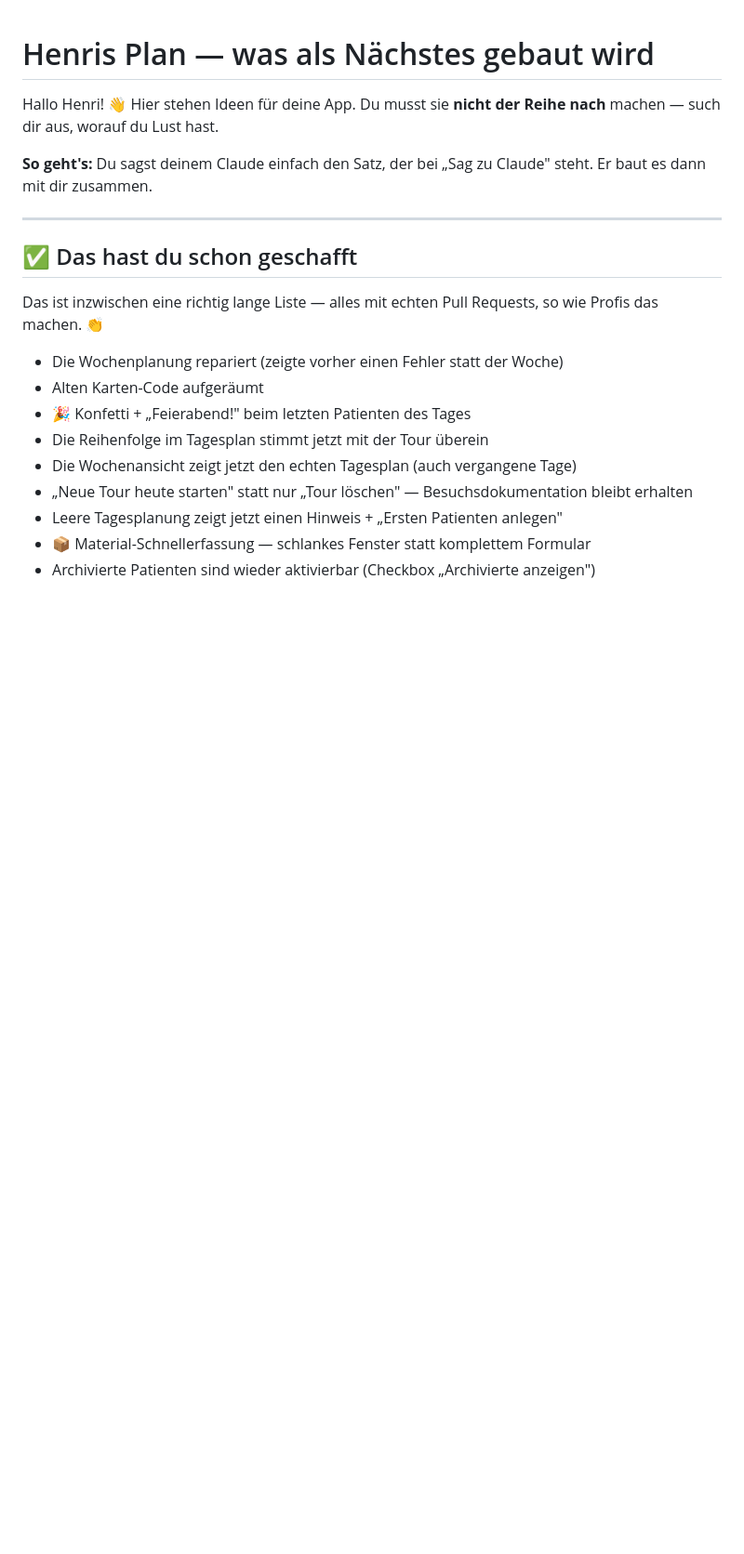
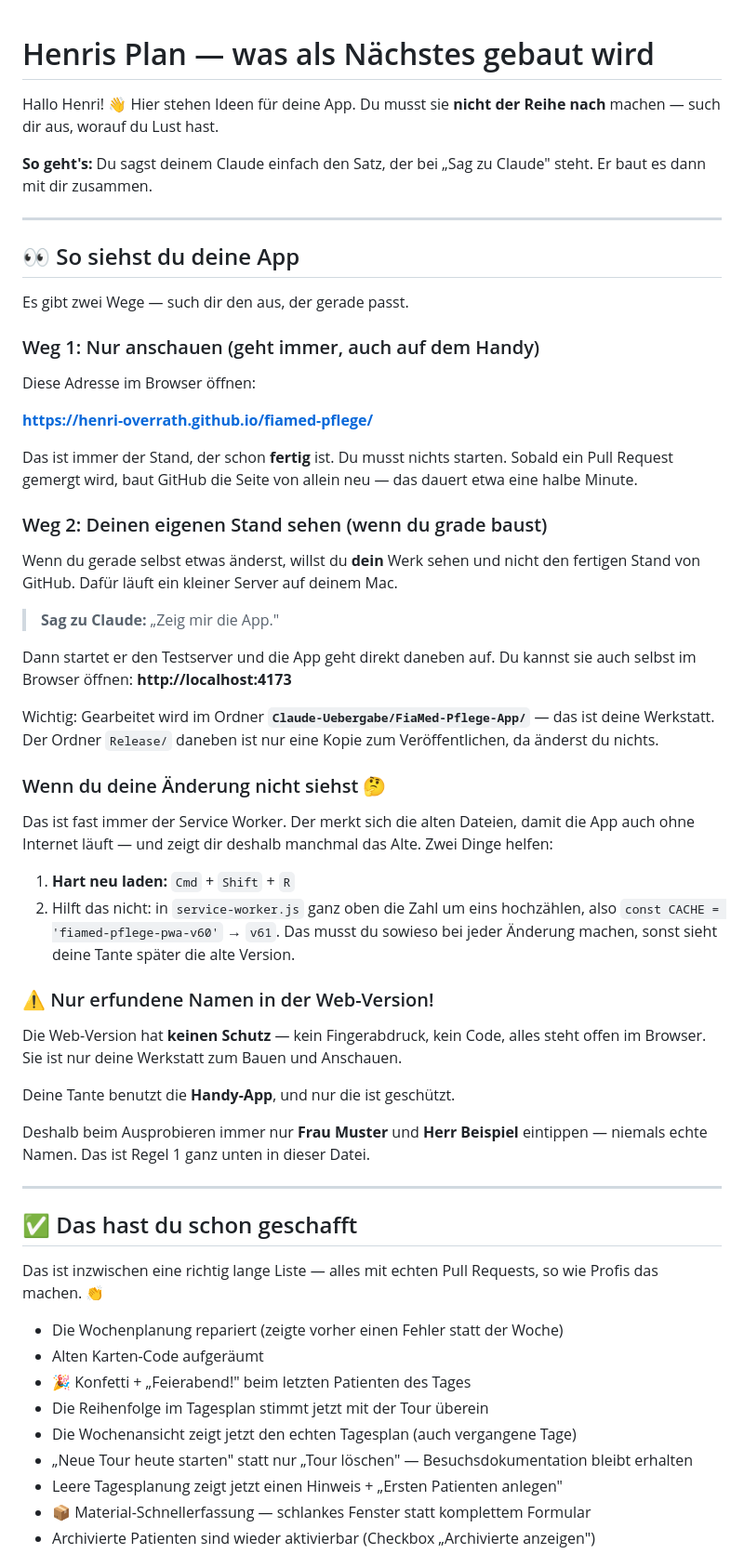
Before and after one commit to henri-overrath/fiamed-pflege, a Markdown page: PLAN-HENRI.md, the part around the change. Shown at 93% size. Drawn GitHub-style; blank space fills up the shorter version.

Commit message:
PLAN-HENRI.md: Abschnitt "So siehst du deine App"
Henri musste bisher jedes Mal nachfragen, wie er seinen Arbeitsstand anschaut.
Jetzt stehen beide Wege drin: die fertige Seite auf GitHub Pages und der lokale
Testserver auf Port 4173 fuer den eigenen Stand. Dazu der Service-Worker-Stolper-
stein (hart neu laden bzw. Cache-Version hochzaehlen) und der Hinweis, dass die
Web-Version ungeschuetzt ist und dort nur erfundene Namen eingetippt werden.

Co-Authored-By: Claude Opus 5 <noreply@anthropic.com>

```diff
--- a/PLAN-HENRI.md
+++ b/PLAN-HENRI.md
@@ -5,6 +5,56 @@ machen — such dir aus, worauf du Lust hast.
 
 **So geht's:** Du sagst deinem Claude einfach den Satz, der bei „Sag zu Claude" steht.
 Er baut es dann mit dir zusammen.
+
+---
+
+## 👀 So siehst du deine App
+
+Es gibt zwei Wege — such dir den aus, der gerade passt.
+
+### Weg 1: Nur anschauen (geht immer, auch auf dem Handy)
+
+Diese Adresse im Browser öffnen:
+
+**https://henri-overrath.github.io/fiamed-pflege/**
+
+Das ist immer der Stand, der schon **fertig** ist. Du musst nichts starten.
+Sobald ein Pull Request gemergt wird, baut GitHub die Seite von allein neu —
+das dauert etwa eine halbe Minute.
+
+### Weg 2: Deinen eigenen Stand sehen (wenn du grade baust)
+
+Wenn du gerade selbst etwas änderst, willst du **dein** Werk sehen und nicht den
+fertigen Stand von GitHub. Dafür läuft ein kleiner Server auf deinem Mac.
+
+> **Sag zu Claude:** „Zeig mir die App."
+
+Dann startet er den Testserver und die App geht direkt daneben auf. Du kannst sie
+auch selbst im Browser öffnen: **http://localhost:4173**
+
+Wichtig: Gearbeitet wird im Ordner **`Claude-Uebergabe/FiaMed-Pflege-App/`** — das ist
+deine Werkstatt. Der Ordner `Release/` daneben ist nur eine Kopie zum Veröffentlichen,
+da änderst du nichts.
+
+### Wenn du deine Änderung nicht siehst 🤔
+
+Das ist fast immer der Service Worker. Der merkt sich die alten Dateien, damit die App
+auch ohne Internet läuft — und zeigt dir deshalb manchmal das Alte. Zwei Dinge helfen:
+
+1. **Hart neu laden:** `Cmd` + `Shift` + `R`
+2. Hilft das nicht: in `service-worker.js` ganz oben die Zahl um eins hochzählen,
+   also `const CACHE = 'fiamed-pflege-pwa-v60'` → `v61`. Das musst du sowieso bei jeder
+   Änderung machen, sonst sieht deine Tante später die alte Version.
+
+### ⚠️ Nur erfundene Namen in der Web-Version!
+
+Die Web-Version hat **keinen Schutz** — kein Fingerabdruck, kein Code, alles steht offen
+im Browser. Sie ist nur deine Werkstatt zum Bauen und Anschauen.
+
+Deine Tante benutzt die **Handy-App**, und nur die ist geschützt.
+
+Deshalb beim Ausprobieren immer nur **Frau Muster** und **Herr Beispiel** eintippen —
+niemals echte Namen. Das ist Regel 1 ganz unten in dieser Datei.
 
 ---
 
```
